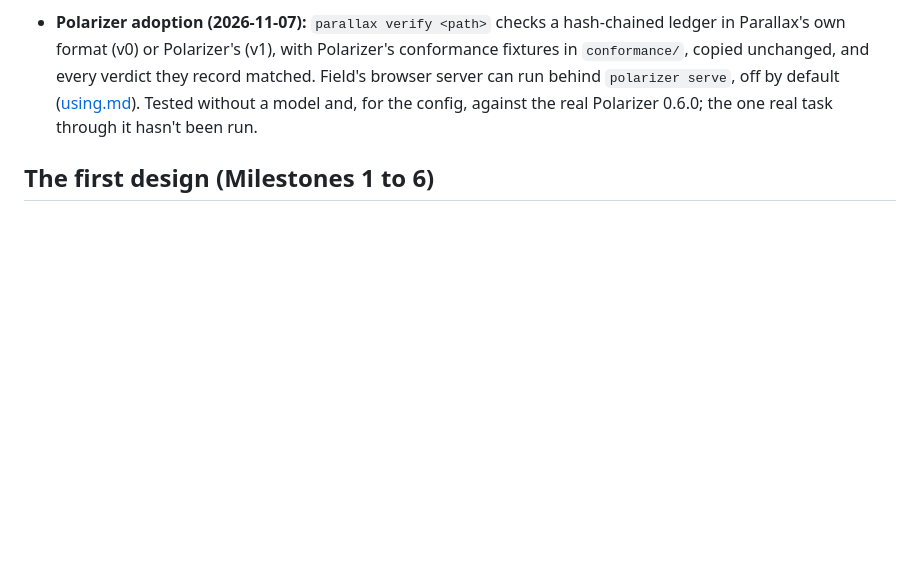
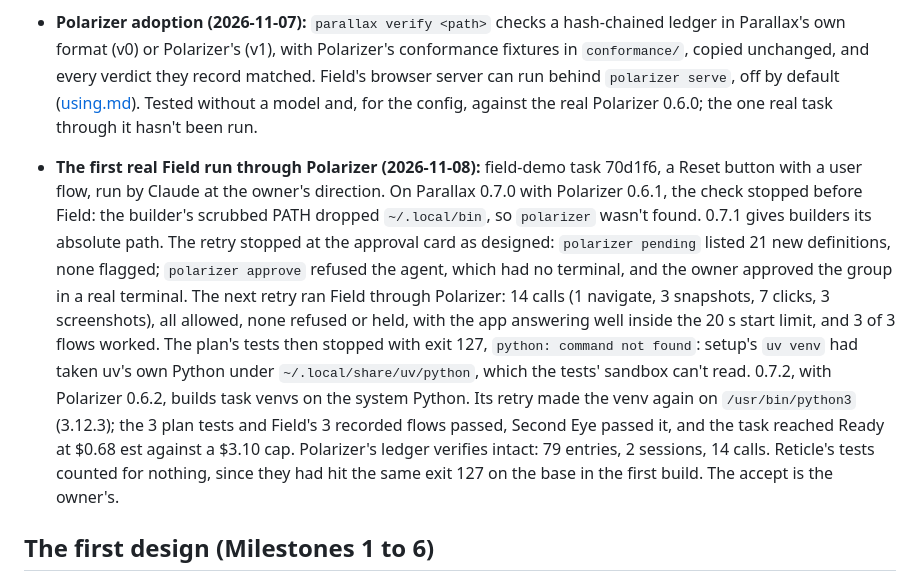
Before and after one commit to mpwilso/parallax, a Markdown page: docs/history.md, the part around the change. Drawn GitHub-style; blank space fills up the shorter version.

Commit message:
History: the first real Field run through Polarizer
Field-demo task 70d1f6 on 2026-11-08, from Parallax 0.7.0 through 0.7.1
and 0.7.2, with Polarizer 0.6.1 and then 0.6.2: the PATH stop, the
approval the owner made in a real terminal, Field's 14 allowed calls, the
exit 127 from uv's own Python, the system-Python fix, and Ready at $0.68.

Co-Authored-By: Claude Opus 5.5 <noreply@anthropic.com>

```diff
--- a/docs/history.md
+++ b/docs/history.md
@@ -26,6 +26,7 @@ How Parallax got here, milestone by milestone. The design notes behind each step
 - **M16 (2026-11-07):** stats. `parallax stats` adds, from the ledger only, the first-pass rate, rework cycles per task with the tasks that hit the cap, and how long each task waited on you and worked without you, per task and per split request ([using.md](using.md#stats)). Eval results so far: [evals.md](evals.md).
 
 - **Polarizer adoption (2026-11-07):** `parallax verify <path>` checks a hash-chained ledger in Parallax's own format (v0) or Polarizer's (v1), with Polarizer's conformance fixtures in `conformance/`, copied unchanged, and every verdict they record matched. Field's browser server can run behind `polarizer serve`, off by default ([using.md](using.md#field-through-polarizer)). Tested without a model and, for the config, against the real Polarizer 0.6.0; the one real task through it hasn't been run.
+- **The first real Field run through Polarizer (2026-11-08):** field-demo task 70d1f6, a Reset button with a user flow, run by Claude at the owner's direction. On Parallax 0.7.0 with Polarizer 0.6.1, the check stopped before Field: the builder's scrubbed PATH dropped `~/.local/bin`, so `polarizer` wasn't found. 0.7.1 gives builders its absolute path. The retry stopped at the approval card as designed: `polarizer pending` listed 21 new definitions, none flagged; `polarizer approve` refused the agent, which had no terminal, and the owner approved the group in a real terminal. The next retry ran Field through Polarizer: 14 calls (1 navigate, 3 snapshots, 7 clicks, 3 screenshots), all allowed, none refused or held, with the app answering well inside the 20 s start limit, and 3 of 3 flows worked. The plan's tests then stopped with exit 127, `python: command not found`: setup's `uv venv` had taken uv's own Python under `~/.local/share/uv/python`, which the tests' sandbox can't read. 0.7.2, with Polarizer 0.6.2, builds task venvs on the system Python. Its retry made the venv again on `/usr/bin/python3` (3.12.3); the 3 plan tests and Field's 3 recorded flows passed, Second Eye passed it, and the task reached Ready at $0.68 est against a $3.10 cap. Polarizer's ledger verifies intact: 79 entries, 2 sessions, 14 calls. Reticle's tests counted for nothing, since they had hit the same exit 127 on the base in the first build. The accept is the owner's.
 
 ## The first design (Milestones 1 to 6)
 
```
